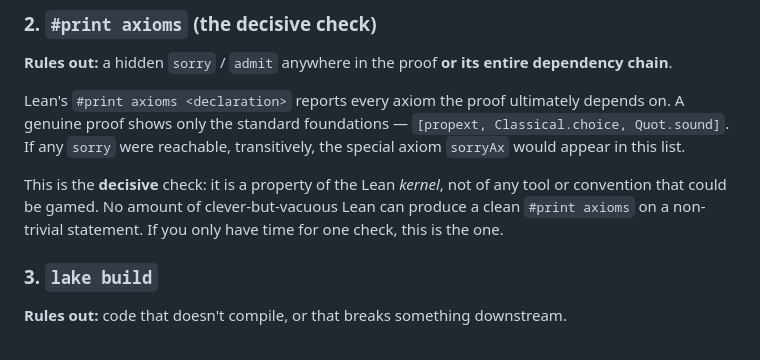
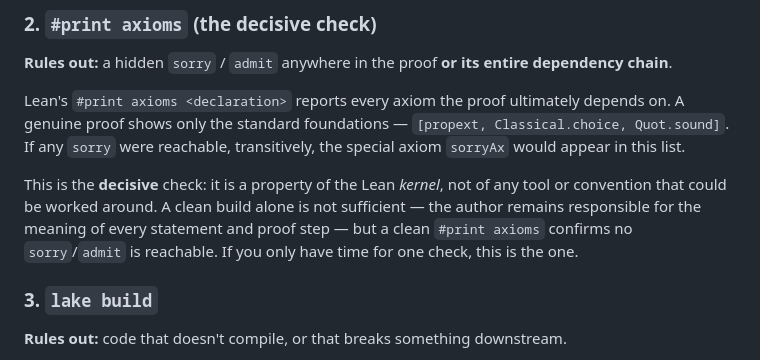
Before and after one commit to phaynes/submissions, a Markdown page: process/verification-method.md, the part around the change. Drawn GitHub-style.

Commit message:
docs(PhysLean): adopt reviewer-facing PR body for qrelent
Replace PR-BODY.md with the concise, reviewer-oriented version: short title,
proof-idea summary, added/removed declarations, placement rationale, a
three-step reviewer map, and a copy-paste checks block. The extra material
(conventional proof, literature note, verification script, evidence) is moved
behind two clearly-marked OPTIONAL comment blocks meant to be posted as
separate PR comments, so the main review path stays on the code.

Also finish neutralising tone in README and process/verification-method.md:
drop the remaining "no amount of clever-but-vacuous Lean can produce a clean
#print axioms" phrasing in favour of the quieter "reports no sorryAx; a clean
build alone is not sufficient, the author is responsible for meaning" framing.
Correct the README lint row to match reality (added lines add no new ERR_LIN;
pre-existing lint in both files is untouched), consistent with evidence/checks.md.

Verified: identifiers named in the body (sandwichedRelRentropy.continuousOn,
sandwichedTraceFunctional_sub_one_div_eventually_le, le_of_tendsto_of_tendsto)
exist in the proof; the checks-block commands (scripts/lint-style.sh, lint_all)
exist in the physlib repo. Left the recorded commit subject in evidence/patch
unchanged — it faithfully records bb18f8dc and is intentionally longer than the
PR title.

```diff
--- a/process/verification-method.md
+++ b/process/verification-method.md
@@ -32,9 +32,10 @@ on. A genuine proof shows only the standard foundations —
 the special axiom `sorryAx` would appear in this list.
 
 This is the **decisive** check: it is a property of the Lean *kernel*, not of any tool
-or convention that could be gamed. No amount of clever-but-vacuous Lean can produce a
-clean `#print axioms` on a non-trivial statement. If you only have time for one check,
-this is the one.
+or convention that could be worked around. A clean build alone is not sufficient — the
+author remains responsible for the meaning of every statement and proof step — but a
+clean `#print axioms` confirms no `sorry`/`admit` is reachable. If you only have time
+for one check, this is the one.
 
 ### 3. `lake build`
 **Rules out:** code that doesn't compile, or that breaks something downstream.
```
Also changed, not shown: 2 other files.
